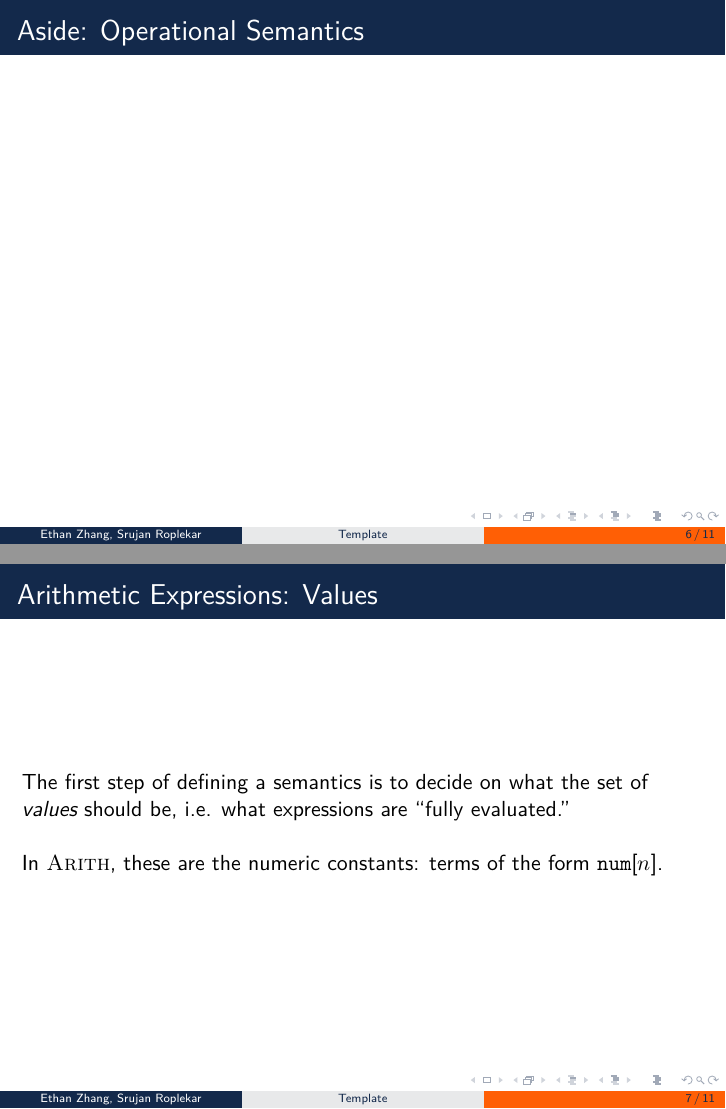
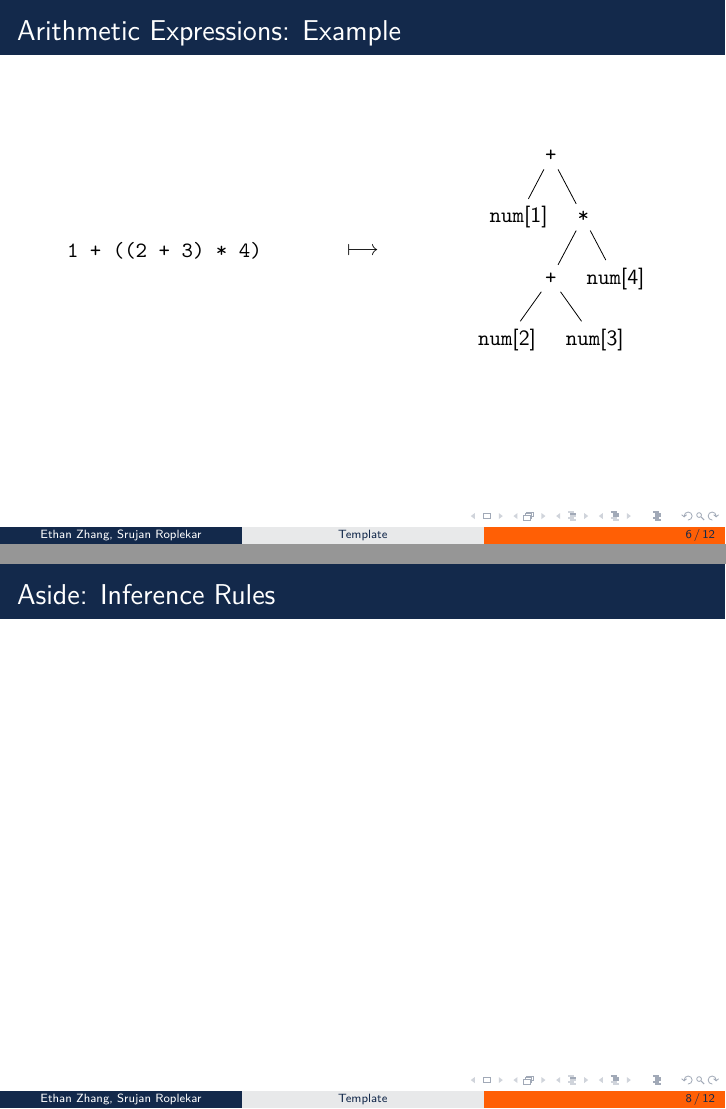
Before and after one commit to edzdez/sail-26, LaTeX slides (main.tex): pages 6 and 7 of 11 before the commit and pages 6 and 8 of 12 after it, joined at a grey line. Compiled offline with XeLaTeX.

Commit message:
syntax tree example

```diff
--- a/main.tex
+++ b/main.tex
@@ -1,6 +1,6 @@
 \documentclass{beamer}
 \usepackage{amsmath}
-\usepackage{formal-grammar,proof}
+\usepackage{formal-grammar,proof,forest}
 \usepackage{./prelude}
 \usepackage[mathrm=sym]{unicode-math}
 
@@ -41,11 +41,50 @@
 	\centering
 	\begin{grammar}
 		\firstcase{e}{\num{n}}{Numeric constants}
-		\otherform{\nonterm{e} + \nonterm{e}}{Addition}
-		\otherform{\nonterm{e} * \nonterm{e}}{Multiplication}
+		\otherform{\nonterm{e} \mathrel{\texttt{+}} \nonterm{e}}{Addition}
+		\otherform{\nonterm{e} \mathrel{\texttt{*}} \nonterm{e}}{Multiplication}
 	\end{grammar}
+\end{frame}
 
-	% TODO: examples
+\begin{frame}
+	\frametitle{Arithmetic Expressions: Example}
+
+	\begin{columns}
+		\begin{column}{0.45\textwidth}
+			\centering
+			\texttt{1 + ((2 + 3) * 4)}
+		\end{column}
+		\begin{column}{0.1\textwidth}
+			\centering
+			$\longmapsto$
+		\end{column}
+		\begin{column}{0.45\textwidth}
+			\centering
+			\begin{forest}
+				[
+					\texttt{+}
+					[
+						\num{1}
+					]
+					[
+						\texttt{*}
+						[
+							\texttt{+}
+							[
+								\num{2}
+							]
+							[
+								\num{3}
+							]
+						]
+						[
+							\num{4}
+						]
+					]
+				]
+			\end{forest}
+		\end{column}
+	\end{columns}
 \end{frame}
 
 \begin{frame}
@@ -53,11 +92,7 @@
 \end{frame}
 
 \begin{frame}
-	\frametitle{Arithmetic Expressions: Values}
-
-	The first step of defining a semantics is to decide on what the set of \emph{values} should be, i.e. what expressions are ``fully evaluated.''
-
-	In \textsc{Arith}, these are the numeric constants: terms of the form \num{$n$}.
+	\frametitle{Aside: Inference Rules}
 \end{frame}
 
 \begin{frame}
```
Also changed, not shown: main.tex (8 more changed lines).
